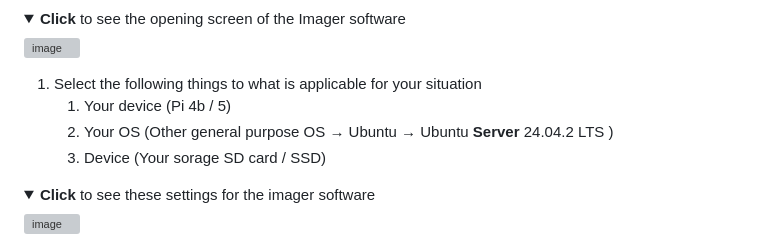
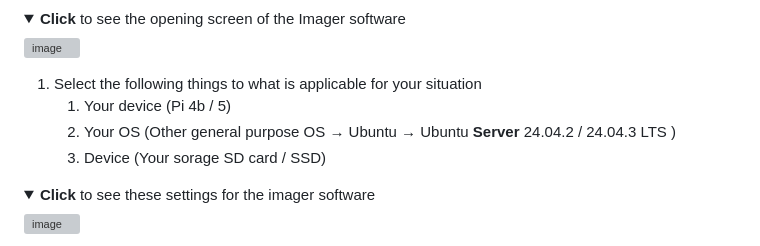
Before and after one commit to VLoorenDeJong/LinuxSetups_installing_basics, a Markdown page: README.md, the part around the change. GitHub-like rendering; folded sections open; grey boxes are pictures that could not be loaded.

Commit message:
Update Ubuntu version references in README

```diff
--- a/README.md
+++ b/README.md
@@ -27,7 +27,7 @@ These scripts automatically configure the basics for supported Linux versions.
 
 1. Select the following things to what is applicable for your situation
    1. Your device (Pi 4b / 5)
-   1. Your OS (Other general purpose OS → Ubuntu → Ubuntu **Server** 24.04.2 LTS )
+   1. Your OS (Other general purpose OS → Ubuntu → Ubuntu **Server** 24.04.2 / 24.04.3 LTS )
    1. Device (Your sorage SD card / SSD)
 
 <details>
```
